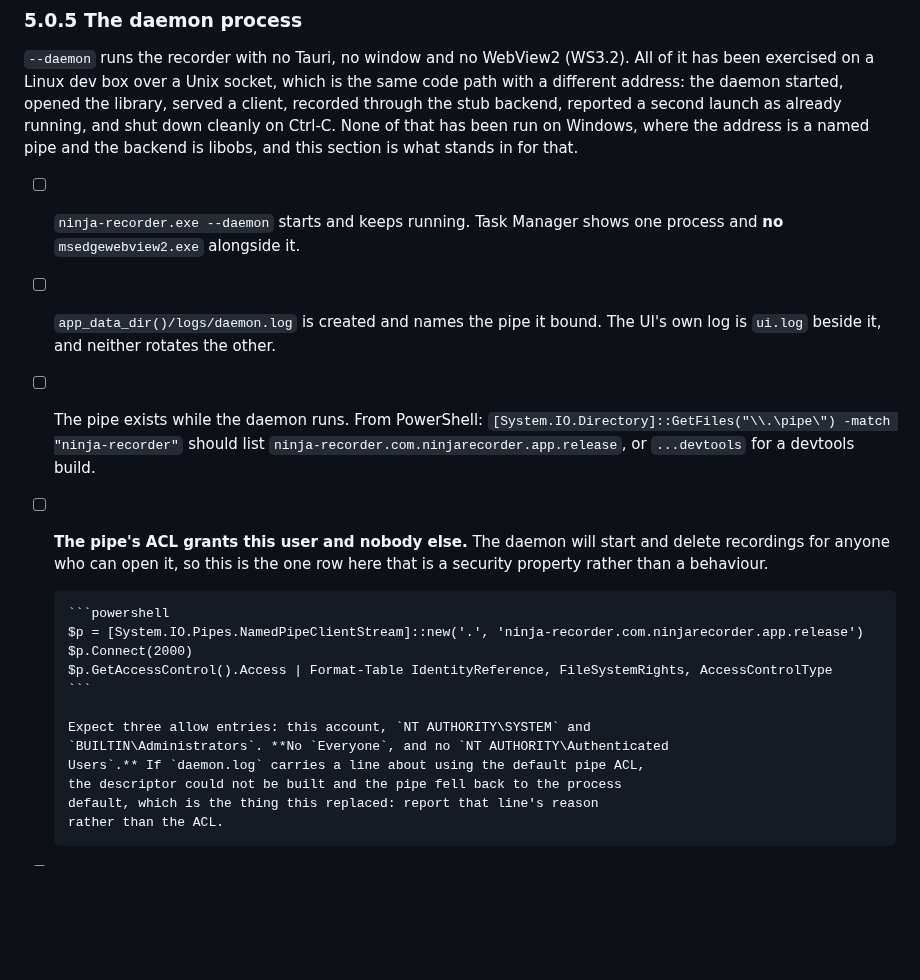
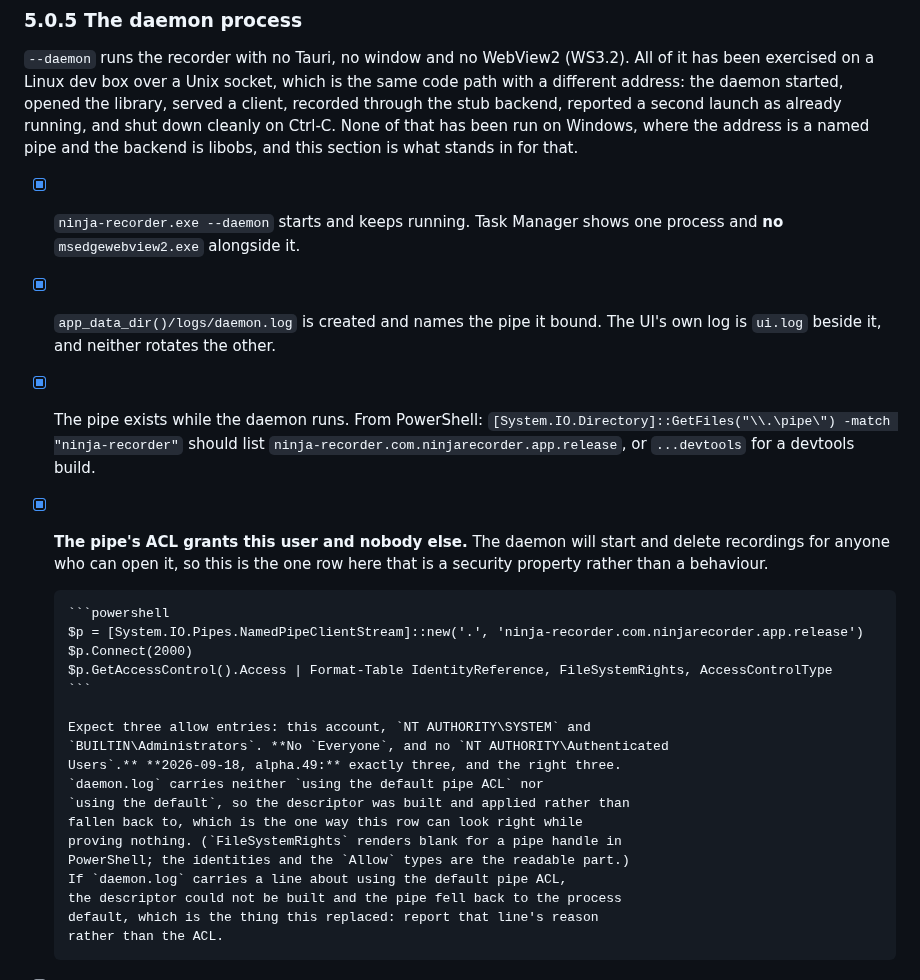
Before and after one commit to NinjaGoldfinch/ninja-recorder, a Markdown page: docs/windows-verification.md, the part around one of its changes. GitHub-like rendering; blank space fills up the shorter version.

Commit message:
docs: §5.0.5's pipe rows, checked on hardware
The daemon runs headless and keeps running, writes its log and names the
endpoint it bound, the pipe exists under
`\\.\pipe\ninja-recorder.com.ninjarecorder.app.release`, and its ACL grants
SYSTEM, Administrators and this account and nothing else.

Recorded alongside that: `daemon.log` carries no line about falling back to the
default pipe ACL. That check matters more than it looks. A default DACL on an
ordinary account grants roughly the same three principals, so the ACL row can
read correctly while describing the process default rather than the descriptor
the daemon asked for. The absence of the warning is what separates them.

Also ticks the two rows about recording, which §2 and §5.0.1 established
earlier today: a game records with the daemon running, and stopping the daemon
mid-recording finalizes rather than drops it.

Still open here: a second Windows account confirming it cannot drive this
daemon, which is the only row that tests the property from outside rather than
from the daemon's own report.

```diff
--- a/docs/windows-verification.md
+++ b/docs/windows-verification.md
@@ -537,15 +537,15 @@ reported a second launch as already running, and shut down cleanly on Ctrl-C.
 None of that has been run on Windows, where the address is a named pipe and the
 backend is libobs, and this section is what stands in for that.
 
-- [ ] `ninja-recorder.exe --daemon` starts and keeps running. Task Manager
+- [x] `ninja-recorder.exe --daemon` starts and keeps running. Task Manager
       shows one process and **no** `msedgewebview2.exe` alongside it.
-- [ ] `app_data_dir()/logs/daemon.log` is created and names the pipe it bound.
+- [x] `app_data_dir()/logs/daemon.log` is created and names the pipe it bound.
       The UI's own log is `ui.log` beside it, and neither rotates the other.
-- [ ] The pipe exists while the daemon runs. From PowerShell:
+- [x] The pipe exists while the daemon runs. From PowerShell:
       `[System.IO.Directory]::GetFiles("\\.\pipe\") -match "ninja-recorder"`
       should list `ninja-recorder.com.ninjarecorder.app.release`, or
       `...devtools` for a devtools build.
-- [ ] **The pipe's ACL grants this user and nobody else.** The daemon will
+- [x] **The pipe's ACL grants this user and nobody else.** The daemon will
       start and delete recordings for anyone who can open it, so this is the
       one row here that is a security property rather than a behaviour.
 
@@ -557,7 +557,13 @@ backend is libobs, and this section is what stands in for that.
 
       Expect three allow entries: this account, `NT AUTHORITY\SYSTEM` and
       `BUILTIN\Administrators`. **No `Everyone`, and no `NT AUTHORITY\Authenticated
-      Users`.** If `daemon.log` carries a line about using the default pipe ACL,
+      Users`.** **2026-09-18, alpha.49:** exactly three, and the right three.
+      `daemon.log` carries neither `using the default pipe ACL` nor
+      `using the default`, so the descriptor was built and applied rather than
+      fallen back to, which is the one way this row can look right while
+      proving nothing. (`FileSystemRights` renders blank for a pipe handle in
+      PowerShell; the identities and the `Allow` types are the readable part.)
+      If `daemon.log` carries a line about using the default pipe ACL,
       the descriptor could not be built and the pipe fell back to the process
       default, which is the thing this replaced: report that line's reason
       rather than the ACL.
```
Also changed, not shown: other parts of docs/windows-verification.md (+2 -2 lines).
